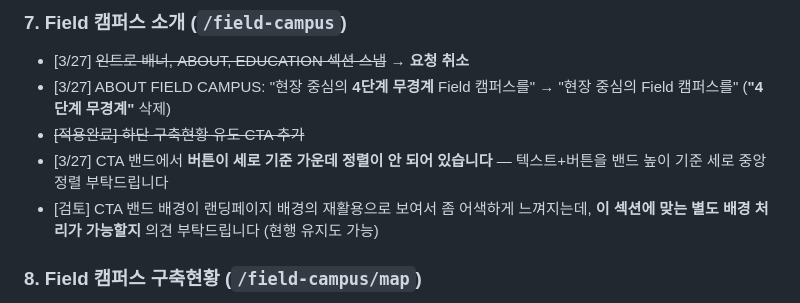
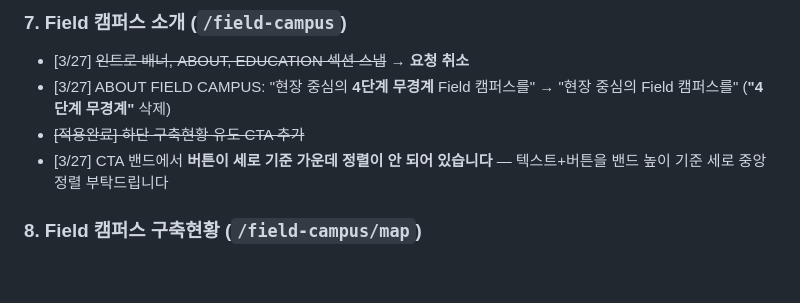
Before and after one commit to dhkim13dongaackr/glocal-web, a Markdown page: publishing-feedback-v2.md, the part around the change. Rendered like a GitHub page; blank space fills up the shorter version.

Commit message:
publishing-feedback-v2: CTA 배경 검토 항목 삭제

```diff
--- a/publishing-feedback-v2.md
+++ b/publishing-feedback-v2.md
@@ -155,7 +155,7 @@
 - [3/27] ABOUT FIELD CAMPUS: "현장 중심의 **4단계 무경계** Field 캠퍼스를" → "현장 중심의 Field 캠퍼스를" (**"4단계 무경계"** 삭제)
 - ~~[적용완료] 하단 구축현황 유도 CTA 추가~~
 - [3/27] CTA 밴드에서 **버튼이 세로 기준 가운데 정렬이 안 되어 있습니다** — 텍스트+버튼을 밴드 높이 기준 세로 중앙 정렬 부탁드립니다
-- [검토] CTA 밴드 배경이 랜딩페이지 배경의 재활용으로 보여서 좀 어색하게 느껴지는데, **이 섹션에 맞는 별도 배경 처리가 가능할지** 의견 부탁드립니다 (현행 유지도 가능)
+
 
 ### 8. Field 캠퍼스 구축현황 (`/field-campus/map`)
 
```
